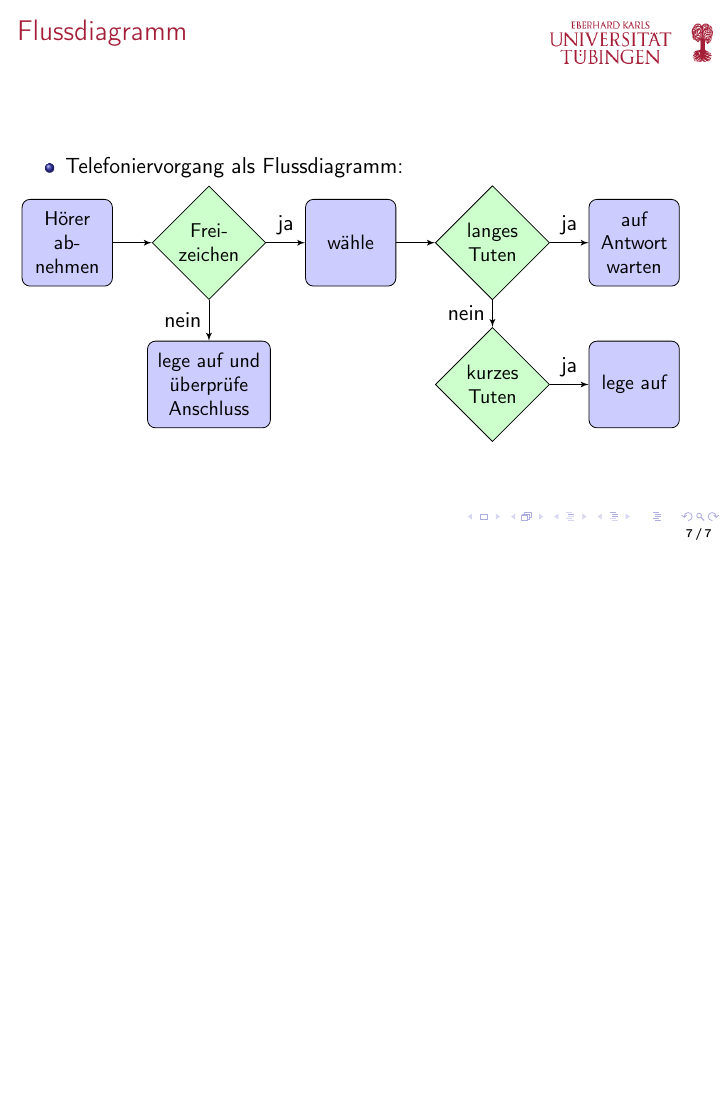
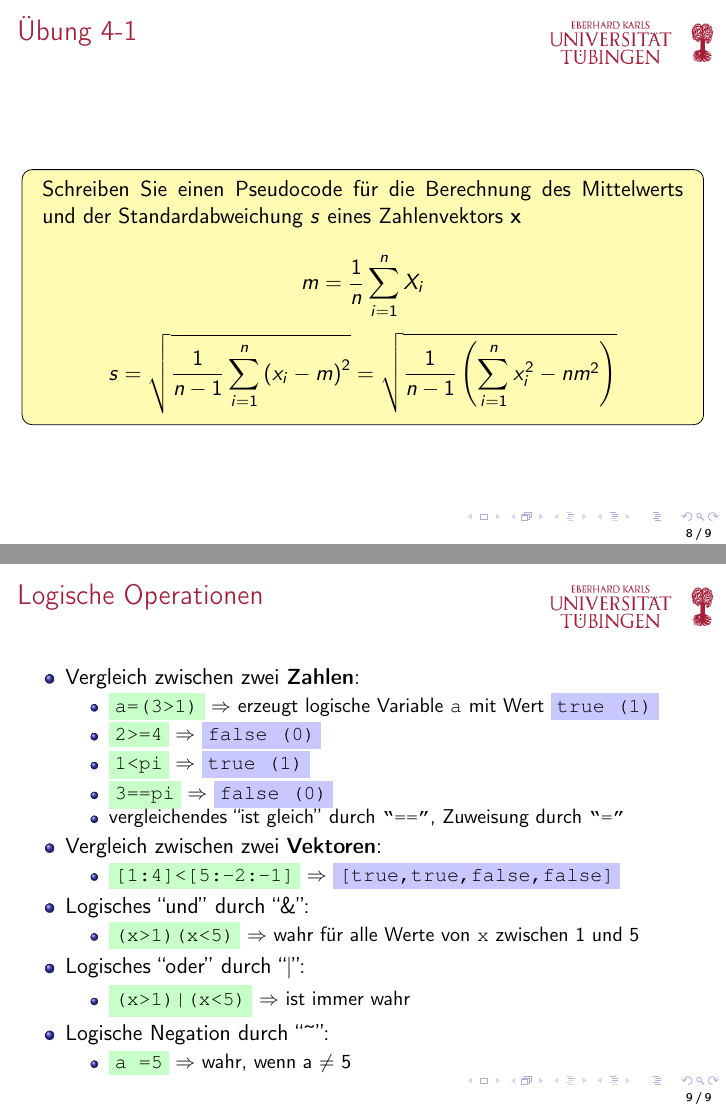
Before and after one commit to willi-kappler/Matlab_Kurs, LaTeX slides (lecture4/lecture4.tex): page 7 of 7 before the commit and pages 8 and 9 of 9 after it, the two joined at a grey line, the shorter picture padded with empty space. Compiled offline with pdfLaTeX.

Commit message:
add slide: boolean operation

```diff
--- a/lecture4/lecture4.tex
+++ b/lecture4/lecture4.tex
@@ -1,6 +1,9 @@
 \input{../common/header.tex}
 
 \matlabTitle{4. Schleifen}
+
+\setcounter{mchapter}{4}
+\setcounter{mexercise}{0}
 
 \begin{document}
   \input{../common/title.tex}
@@ -106,4 +109,51 @@
         \end{tikzpicture}
       \end{frame}
 
+      \secMexercise
+      \begin{frame}
+          \frameMexercise
+          \begin{exercise}
+              \sloppy
+              Schreiben Sie einen Pseudocode für die Berechnung des Mittelwerts und der Standardabweichung \textit{s} eines Zahlenvektors \textbf{x} \\
+              \begin{displaymath}
+                m = \frac{1}{n} \sum_{i=1}^{n}X_{i}
+              \end{displaymath}
+              \begin{displaymath}
+                s = \sqrt{\frac{1}{n-1} \sum_{i=1}^{n}\left( x_{i} - m \right)^{2}} = \sqrt{\frac{1}{n-1} \left( \sum_{i=1}^{n} x_{i}^{2} - nm^{2} \right)}
+              \end{displaymath}
+          \end{exercise}
+      \end{frame}
+
+      \subsection{Logische Operationen}
+      \begin{frame}
+          \frametitle{Logische Operationen}
+          \begin{itemize}
+            \item Vergleich zwischen zwei \textbf{Zahlen}:
+            \begin{itemize}
+              \item \matlabInput{a=(3>1)} $\Rightarrow$ erzeugt logische Variable \texttt{a} mit Wert \matlabOutput{true (1)}
+              \item \matlabInput{2>=4} $\Rightarrow$ \matlabOutput{false (0)}
+              \item \matlabInput{1<pi} $\Rightarrow$ \matlabOutput{true (1)}
+              \item \matlabInput{3==pi} $\Rightarrow$ \matlabOutput{false (0)}
+              \item vergleichendes ``ist gleich'' durch \texttt{``==''}, Zuweisung durch \texttt{``=''}
+            \end{itemize}
+            \item Vergleich zwischen zwei \textbf{Vektoren}:
+            \begin{itemize}
+              \item \matlabInput{[1:4]<[5:-2:-1]} $\Rightarrow$ \matlabOutput{[true,true,false,false]}
+            \end{itemize}
+            \item Logisches ``und'' durch ``\string&'':
+            \begin{itemize}
+              \item \matlabInput{(x>1)&(x<5)} $\Rightarrow$ wahr für alle Werte von \texttt{x} zwischen 1 und 5
+            \end{itemize}
+            \item Logisches ``oder'' durch ``\string|'':
+            \begin{itemize}
+              \item \matlabInput{(x>1)|(x<5)} $\Rightarrow$ ist immer wahr
+            \end{itemize}
+            \item Logische Negation durch ``\string~'':
+            \begin{itemize}
+              \item \matlabInput{a~=5} $\Rightarrow$ wahr, wenn a $\neq$ 5
+            \end{itemize}
+          \end{itemize}
+      \end{frame}
+
+
 \end{document}
```
Also changed, not shown: lecture4/lecture4.pdf.
